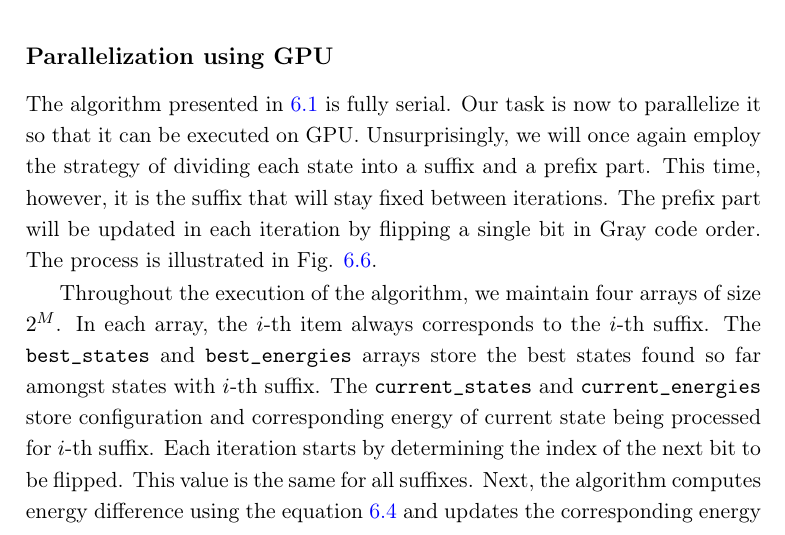
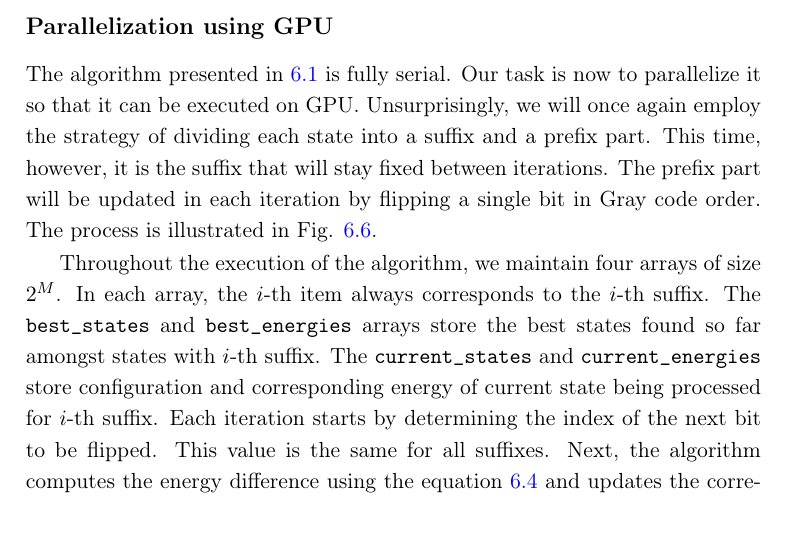
Before and after one commit to dexter2206/phd-thesis, a LaTeX thesis (main.tex, which reads chapters/bruteforce.tex): part of page 77 of 120, cut so that both start at the same text. Compiled offline with pdfLaTeX.

Commit message:
Fix typo

```diff
--- a/chapters/bruteforce.tex
+++ b/chapters/bruteforce.tex
@@ -504,7 +504,7 @@ best states found so far amongst states with $i$-th suffix. The
 \texttt{current\_states} and \texttt{current\_energies} store configuration and
 corresponding energy of current state being processed for $i$-th suffix. Each
 iteration starts by determining the index of the next bit to be flipped. This
-value is the same for all suffixes. Next, the algorithm computes energy
+value is the same for all suffixes. Next, the algorithm computes the energy
 difference using the equation \ref{eq:energydiff1} and updates the
 corresponding energy accordingly. After all $2^{N-M}$ iterations, the
 \texttt{best\_states} and \texttt{best\_energies} arrays are used to extract
```
